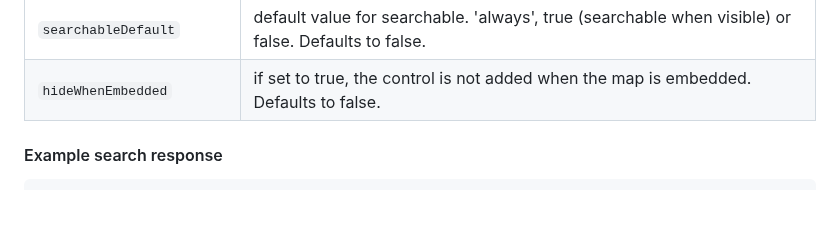
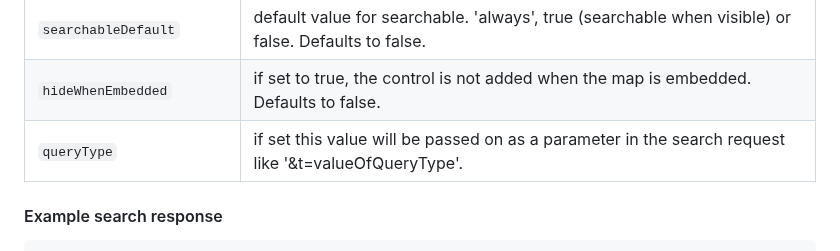
Before and after one commit to origo-map/origo-documentation, a Markdown page: content/controls.md, the part around the change. GitHub-like rendering; blank space fills up the shorter version.

Commit message:
Added queryType
Added queryType as search option

```diff
--- a/content/controls.md
+++ b/content/controls.md
@@ -817,6 +817,7 @@ Option | Description
 `includeSearchableLayers` | whether to include searchable layers in query string or not. Defaults to false.
 `searchableDefault` | default value for searchable. 'always', true (searchable when visible) or false. Defaults to false.
 `hideWhenEmbedded` | if set to true, the control is not added when the map is embedded. Defaults to false.
+`queryType` | if set this value will be passed on as a parameter in the search request like '&t=valueOfQueryType'.
 
 #### Example search response
 
```
